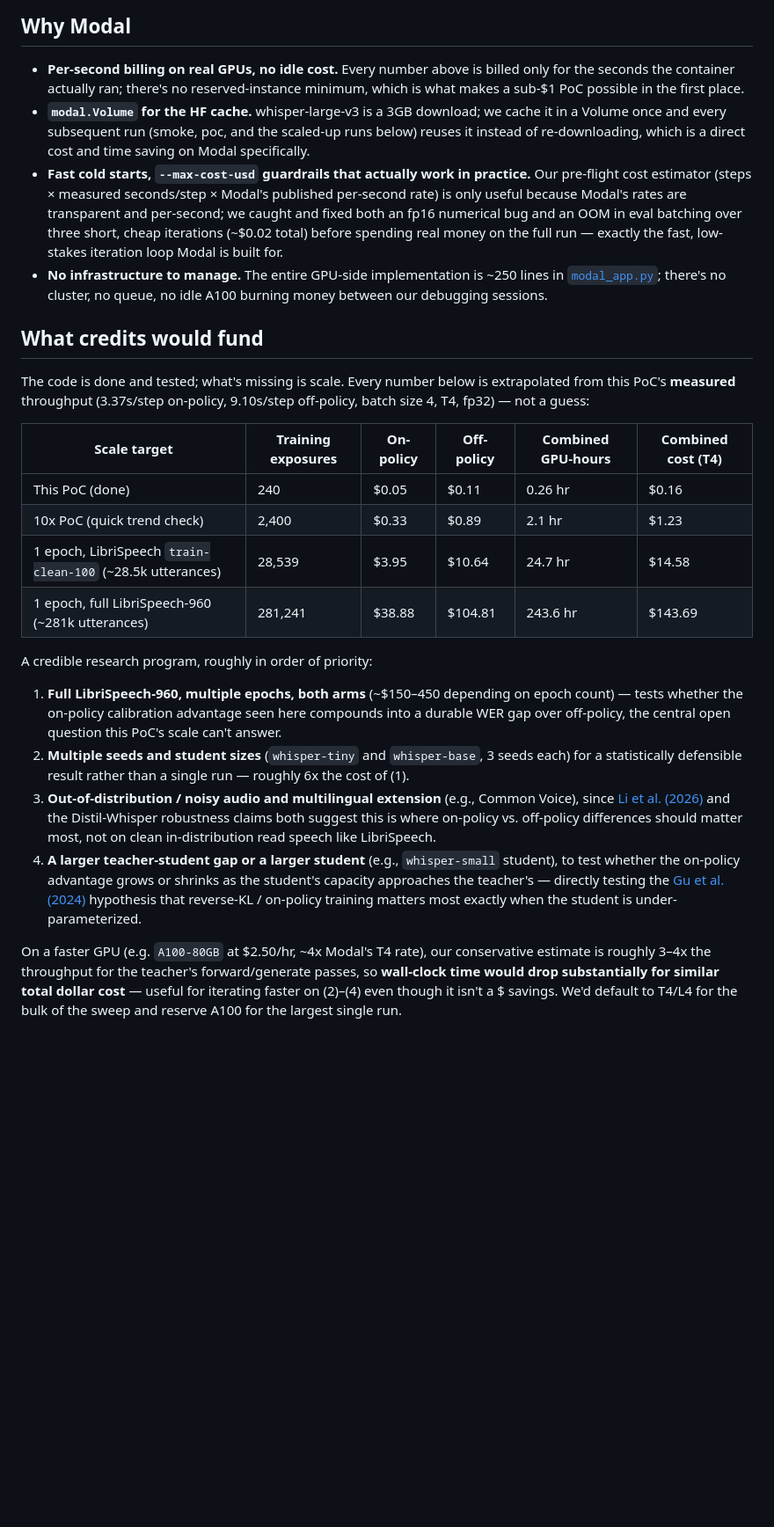
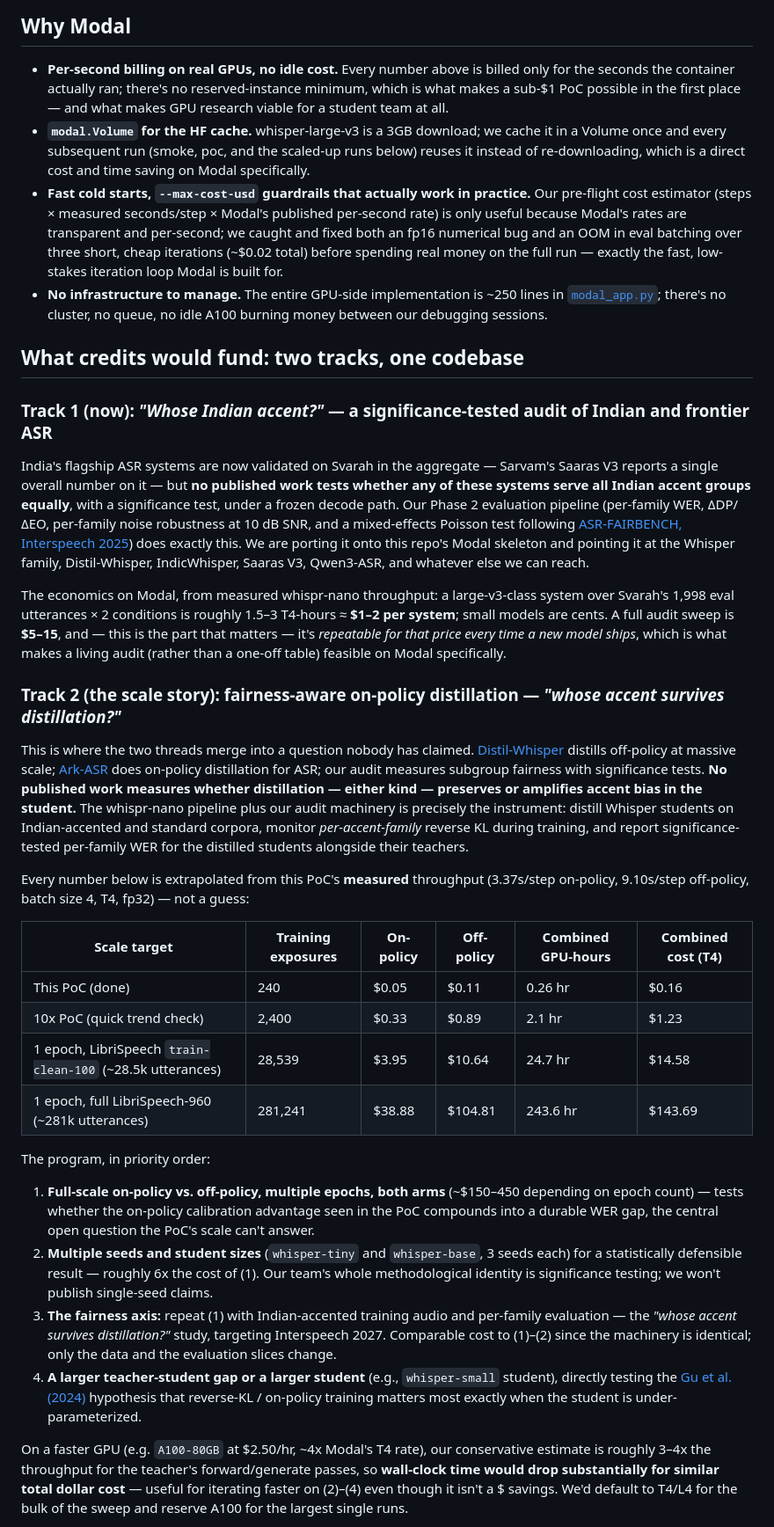
Before and after one commit to snigenigmatic/whispr-nano, a Markdown page: PROPOSAL.md, the part around one of its changes. Shown at 88% size. Rendered like a GitHub page; blank space fills up the shorter version.

```diff
--- a/PROPOSAL.md
+++ b/PROPOSAL.md
@@ -50,7 +63,8 @@ below).
 
 - **Per-second billing on real GPUs, no idle cost.** Every number above is billed only for the
   seconds the container actually ran; there's no reserved-instance minimum, which is what makes a
-  sub-$1 PoC possible in the first place.
+  sub-$1 PoC possible in the first place — and what makes GPU research viable for a student team at
+  all.
 - **`modal.Volume` for the HF cache.** whisper-large-v3 is a 3GB download; we cache it in a Volume
   once and every subsequent run (smoke, poc, and the scaled-up runs below) reuses it instead of
   re-downloading, which is a direct cost and time saving on Modal specifically.
@@ -63,11 +77,37 @@ below).
   [`modal_app.py`](modal_app.py); there's no cluster, no queue, no idle A100 burning money between
   our debugging sessions.
 
-## What credits would fund
+## What credits would fund: two tracks, one codebase
 
-The code is done and tested; what's missing is scale. Every number below is extrapolated from this
-PoC's **measured** throughput (3.37s/step on-policy, 9.10s/step off-policy, batch size 4, T4, fp32) —
-not a guess:
+### Track 1 (now): *"Whose Indian accent?"* — a significance-tested audit of Indian and frontier ASR
+
+India's flagship ASR systems are now validated on Svarah in the aggregate — Sarvam's Saaras V3
+reports a single overall number on it — but **no published work tests whether any of these systems
+serve all Indian accent groups equally**, with a significance test, under a frozen decode path. Our
+Phase 2 evaluation pipeline (per-family WER, ΔDP/ΔEO, per-family noise robustness at 10 dB SNR, and
+a mixed-effects Poisson test following [ASR-FAIRBENCH, Interspeech 2025](https://arxiv.org/abs/2505.11572))
+does exactly this. We are porting it onto this repo's Modal skeleton and pointing it at the Whisper
+family, Distil-Whisper, IndicWhisper, Saaras V3, Qwen3-ASR, and whatever else we can reach.
+
+The economics on Modal, from measured whispr-nano throughput: a large-v3-class system over Svarah's
+1,998 eval utterances × 2 conditions is roughly 1.5–3 T4-hours ≈ **$1–2 per system**; small models
+are cents. A full audit sweep is **$5–15**, and — this is the part that matters — it's *repeatable
+for that price every time a new model ships*, which is what makes a living audit (rather than a
+one-off table) feasible on Modal specifically.
+
+### Track 2 (the scale story): fairness-aware on-policy distillation — *"whose accent survives distillation?"*
+
+This is where the two threads merge into a question nobody has claimed.
+[Distil-Whisper](https://arxiv.org/abs/2311.00430) distills off-policy at massive scale;
+[Ark-ASR](https://arxiv.org/abs/2605.28139) does on-policy distillation for ASR; our audit measures
+subgroup fairness with significance tests. **No published work measures whether distillation —
+either kind — preserves or amplifies accent bias in the student.** The whispr-nano pipeline plus our
+audit machinery is precisely the instrument: distill Whisper students on Indian-accented and
+standard corpora, monitor *per-accent-family* reverse KL during training, and report
+significance-tested per-family WER for the distilled students alongside their teachers.
+
+Every number below is extrapolated from this PoC's **measured** throughput (3.37s/step on-policy,
+9.10s/step off-policy, batch size 4, T4, fp32) — not a guess:
 
 | Scale target | Training exposures | On-policy | Off-policy | Combined GPU-hours | Combined cost (T4) |
 |---|---|---|---|---|---|
@@ -76,25 +116,24 @@ not a guess:
 | 1 epoch, LibriSpeech `train-clean-100` (~28.5k utterances) | 28,539 | $3.95 | $10.64 | 24.7 hr | $14.58 |
 | 1 epoch, full LibriSpeech-960 (~281k utterances) | 281,241 | $38.88 | $104.81 | 243.6 hr | $143.69 |
 
-A credible research program, roughly in order of priority:
+The program, in priority order:
 
-1. **Full LibriSpeech-960, multiple epochs, both arms** (~$150–450 depending on epoch count) — tests
-   whether the on-policy calibration advantage seen here compounds into a durable WER gap over off-policy,
-   the central open question this PoC's scale can't answer.
+1. **Full-scale on-policy vs. off-policy, multiple epochs, both arms** (~$150–450 depending on epoch
+   count) — tests whether the on-policy calibration advantage seen in the PoC compounds into a
+   durable WER gap, the central open question the PoC's scale can't answer.
 2. **Multiple seeds and student sizes** (`whisper-tiny` and `whisper-base`, 3 seeds each) for a
-   statistically defensible result rather than a single run — roughly 6x the cost of (1).
-3. **Out-of-distribution / noisy audio and multilingual extension** (e.g., Common Voice), since
-   [Li et al. (2026)](https://arxiv.org/abs/2604.13016) and the Distil-Whisper robustness claims both
-   suggest this is where on-policy vs. off-policy differences should matter most, not on clean
-   in-distribution read speech like LibriSpeech.
-4. **A larger teacher-student gap or a larger student** (e.g., `whisper-small` student), to test
-   whether the on-policy advantage grows or shrinks as the student's capacity approaches the
-   teacher's — directly testing the [Gu et al. (2024)](https://arxiv.org/abs/2306.08543) hypothesis
-   that reverse-KL / on-policy training matters most exactly when the student is under-parameterized.
+   statistically defensible result — roughly 6x the cost of (1). Our team's whole methodological
+   identity is significance testing; we won't publish single-seed claims.
+3. **The fairness axis:** repeat (1) with Indian-accented training audio and per-family evaluation —
+   the *"whose accent survives distillation?"* study, targeting Interspeech 2027. Comparable cost to
+   (1)–(2) since the machinery is identical; only the data and the evaluation slices change.
+4. **A larger teacher-student gap or a larger student** (e.g., `whisper-small` student), directly
+   testing the [Gu et al. (2024)](https://arxiv.org/abs/2306.08543) hypothesis that reverse-KL /
+   on-policy training matters most exactly when the student is under-parameterized.
 
 On a faster GPU (e.g. `A100-80GB` at $2.50/hr, ~4x Modal's T4 rate), our conservative estimate is
 roughly 3–4x the throughput for the teacher's forward/generate passes, so **wall-clock time would
 drop substantially for similar total dollar cost** — useful for iterating faster on (2)–(4) even
 though it isn't a $ savings. We'd default to T4/L4 for the bulk of the sweep and reserve A100 for the
-largest single run.
+largest single runs.
 
```
Also changed, not shown: other parts of PROPOSAL.md (+40 -13 lines).
